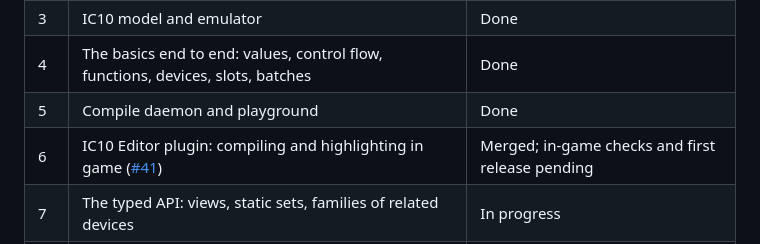
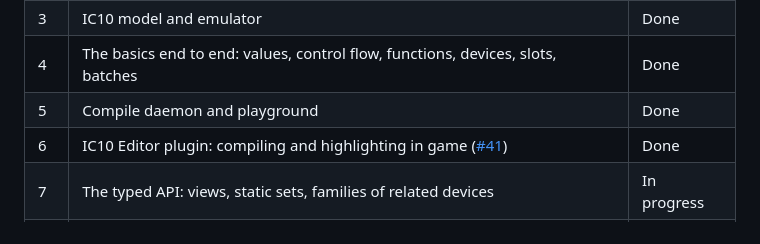
Before and after one commit to subitan/stationeers-ktrapic, a Markdown page: README.md, the part around the change. Drawn GitHub-style.

```diff
--- a/README.md
+++ b/README.md
@@ -42,7 +42,7 @@ functions, devices, the maths and numeric rules, and the chip's size limits. The
 | 3 | IC10 model and emulator | Done |
 | 4 | The basics end to end: values, control flow, functions, devices, slots, batches | Done |
 | 5 | Compile daemon and playground | Done |
-| 6 | IC10 Editor plugin: compiling and highlighting in game ([#41](https://github.com/subitan/stationeers-ktrapic/issues/41)) | Merged; in-game checks and first release pending |
+| 6 | IC10 Editor plugin: compiling and highlighting in game ([#41](https://github.com/subitan/stationeers-ktrapic/issues/41)) | Done |
 | 7 | The typed API: views, static sets, families of related devices | In progress |
 | 8 | Completion, hovers and diagnostics in the IC10 Editor ([#45](https://github.com/subitan/stationeers-ktrapic/issues/45)) | Next |
 | 9 | A test harness in the playground: run a program against fake devices ([#66](https://github.com/subitan/stationeers-ktrapic/issues/66)) | Planned |
```
Also changed, not shown: mod/README.md (+3 -1 lines).
